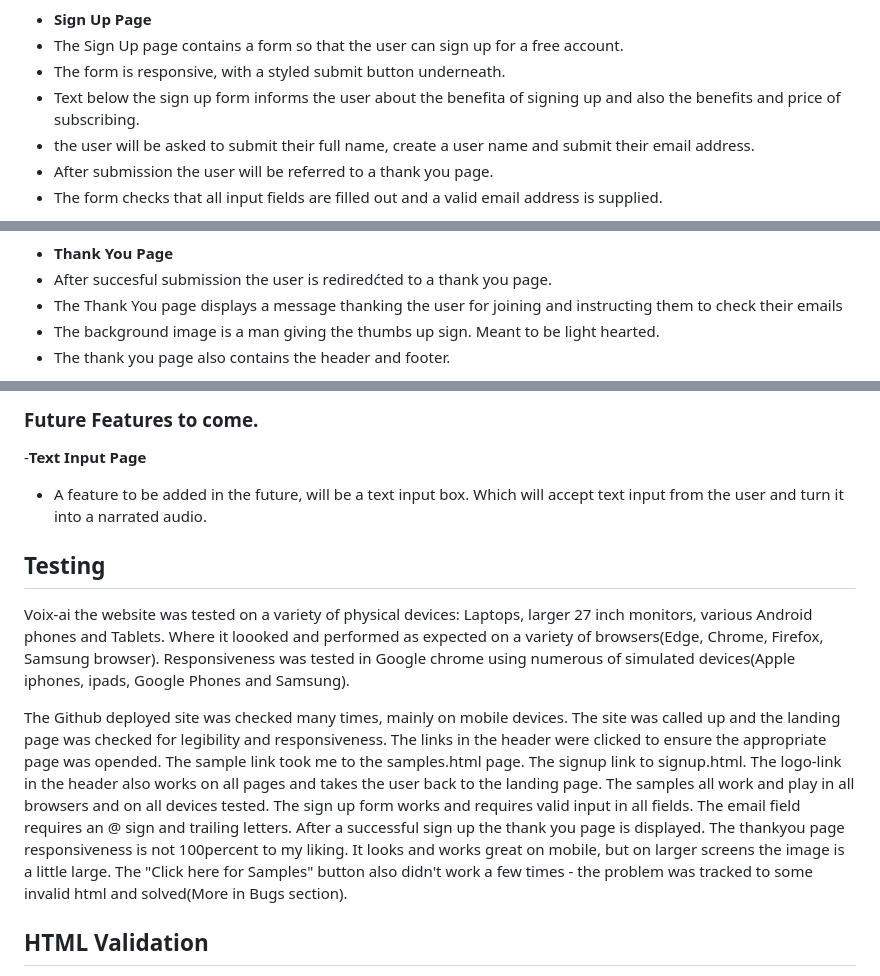
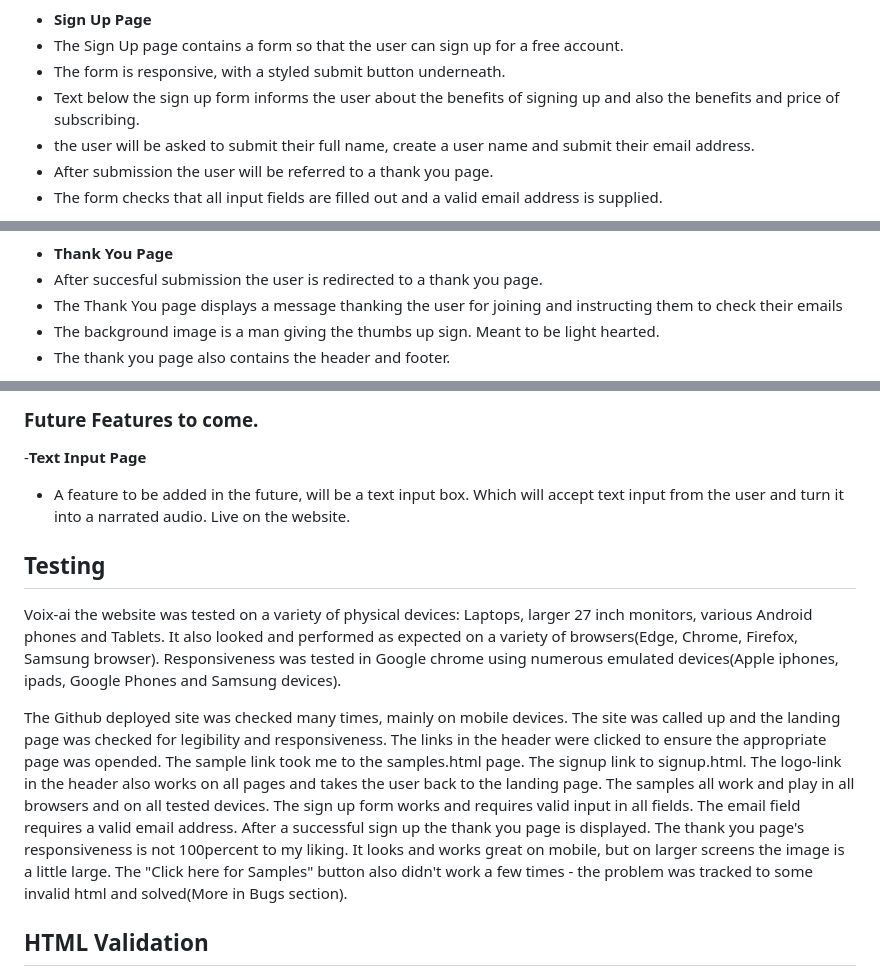
Before and after one commit to Drekkg/voix-ai, a Markdown page: README.md, 3 parts joined by grey strips. GitHub-like rendering.

Commit message:
fix fixed typos in readme

```diff
--- a/README.md
+++ b/README.md
@@ -50,7 +50,7 @@ would want to use our software.
 - __Sign Up Page__
 - The Sign Up page contains a form so that the user can sign up for a free account.
 - The form is responsive,  with a styled submit button underneath.
-- Text below the sign up form informs the user about the benefita of signing up and also the benefits and price of subscribing.
+- Text below the sign up form informs the user about the benefits of signing up and also the benefits and price of subscribing.
 - the user will be asked to submit their full name, create a user name and submit their email address.
 - After submission the user will be referred to a thank you page.
 - The form checks that all input fields are filled out and a valid email address is supplied.
@@ -58,7 +58,7 @@ would want to use our software.
 ![screenshot of sigup form page](assets/images/screenshot-signup.png)
 
 - __Thank You Page__
-- After succesful submission the user is rediredćted to a thank you page.
+- After succesful submission the user is redirected to a thank you page.
 - The Thank You page displays a message thanking the user for joining and instructing them to check their emails
 - The background image is a man giving the thumbs up sign. Meant to be light hearted.
 - The thank you page also contains the header and footer.
@@ -67,13 +67,13 @@ would want to use our software.
 
 ### Future Features to come.
 -__Text Input Page__
-- A feature to be added in the future, will be a text input box. Which will accept text input from the user and turn it into a narrated audio.
+- A feature to be added in the future, will be a text input box. Which will accept text input from the user and turn it into a narrated audio. Live on the website.
 
  ## Testing
- Voix-ai the website was tested on a variety of physical devices: Laptops, larger 27 inch monitors, various Android phones and Tablets. Where it loooked and performed as expected on a variety of browsers(Edge, Chrome, Firefox, Samsung browser). Responsiveness was tested in Google chrome using numerous of simulated devices(Apple iphones, ipads, Google Phones and Samsung).
+ Voix-ai the website was tested on a variety of physical devices: Laptops, larger 27 inch monitors, various Android phones and Tablets. It also looked and performed as expected on a variety of browsers(Edge, Chrome, Firefox, Samsung browser). Responsiveness was tested in Google chrome using numerous emulated devices(Apple iphones, ipads, Google Phones and Samsung devices).
 
  The Github deployed site was checked many times, mainly on mobile devices.
- The site was called up and the landing page was checked for legibility and responsiveness. The links in the header were clicked to ensure the appropriate page was opended. The sample link took me to the samples.html page. The signup link to signup.html. The logo-link in the header also works on all pages and takes the user back to the landing page. The samples all work and play in all browsers and on all devices tested. The sign up form works and requires valid input in all fields. The email field requires an @ sign and trailing letters. After a successful sign up the thank you page is displayed. The thankyou page responsiveness is not 100percent to my liking. It looks and works great on mobile, but on larger screens the image is a little large.
+ The site was called up and the landing page was checked for legibility and responsiveness. The links in the header were clicked to ensure the appropriate page was opended. The sample link took me to the samples.html page. The signup link to signup.html. The logo-link in the header also works on all pages and takes the user back to the landing page. The samples all work and play in all browsers and on all tested devices. The sign up form works and requires valid input in all fields. The email field requires a valid email address. After a successful sign up the thank you page is displayed. The thank you page's responsiveness is not 100percent to my liking. It looks and works great on mobile, but on larger screens the image is a little large.
  The "Click here for Samples" button also didn't work a few times - the problem was tracked to some invalid html and solved(More in Bugs section).
 
  ## HTML Validation
```
